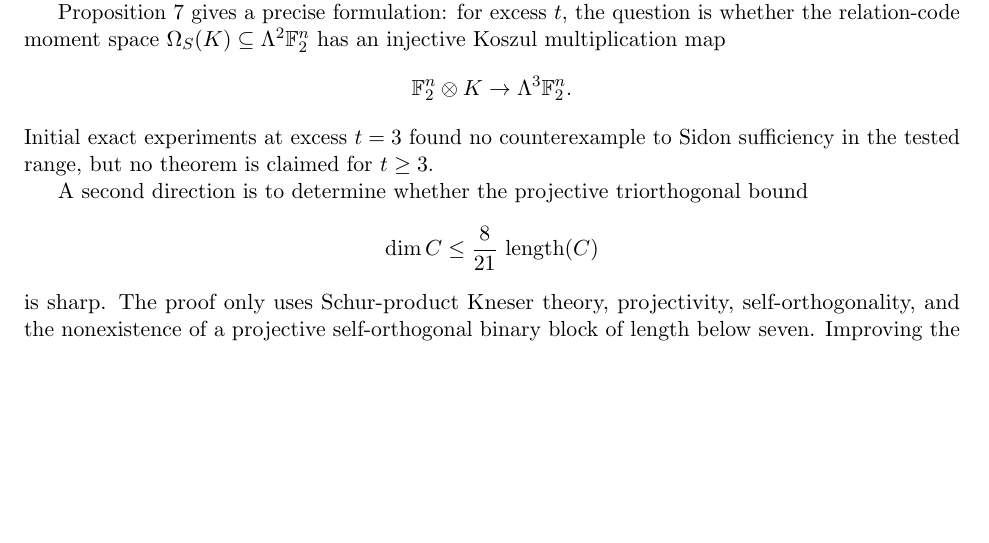
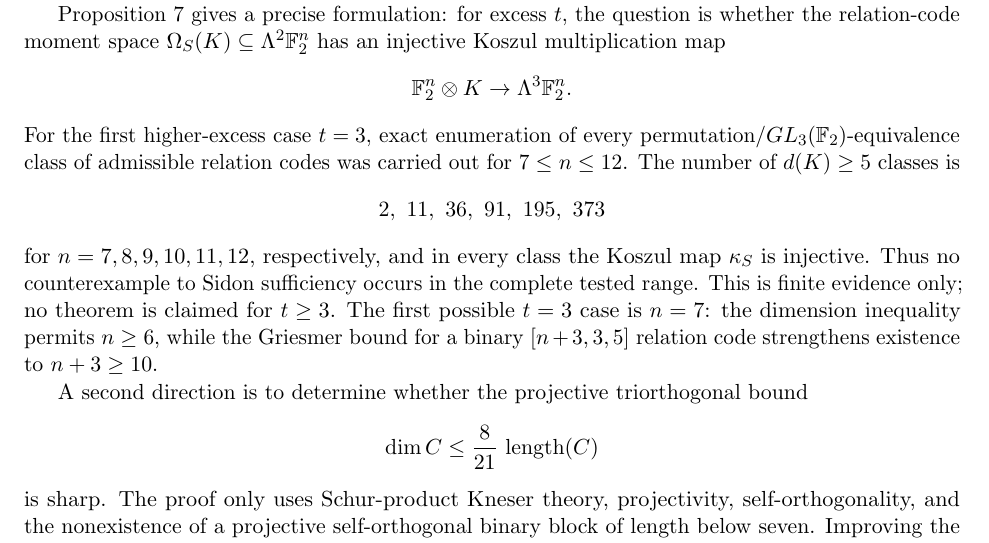
Before and after one commit to muhammadarshad/pages-mprc, a LaTeX paper (docs/dyadic_nplus2_cubic_identifiability.tex): part of page 16 of 17, cut so that both start at the same text, the shorter picture padded with empty space. Compiled offline with pdfLaTeX.

Commit message:
Record exhaustive excess-three Koszul evidence

```diff
--- a/docs/dyadic_nplus2_cubic_identifiability.tex
+++ b/docs/dyadic_nplus2_cubic_identifiability.tex
@@ -892,7 +892,11 @@ Proposition~\ref{prop:koszul} gives a precise formulation: for excess \(t\), the
 \[
 \F_2^n\otimes K\to\Lambda^3\F_2^n.
 \]
-Initial exact experiments at excess \(t=3\) found no counterexample to Sidon sufficiency in the tested range, but no theorem is claimed for \(t\ge3\).
+For the first higher-excess case \(t=3\), exact enumeration of every permutation/\(GL_3(\F_2)\)-equivalence class of admissible relation codes was carried out for \(7\le n\le12\).  The number of \(d(K)\ge5\) classes is
+\[
+2,\ 11,\ 36,\ 91,\ 195,\ 373
+\]
+for \(n=7,8,9,10,11,12\), respectively, and in every class the Koszul map \(\kappa_S\) is injective.  Thus no counterexample to Sidon sufficiency occurs in the complete tested range.  This is finite evidence only; no theorem is claimed for \(t\ge3\).  The first possible \(t=3\) case is \(n=7\): the dimension inequality permits \(n\ge6\), while the Griesmer bound for a binary \([n+3,3,5]\) relation code strengthens existence to \(n+3\ge10\).
 
 A second direction is to determine whether the projective triorthogonal bound
 \[
```
